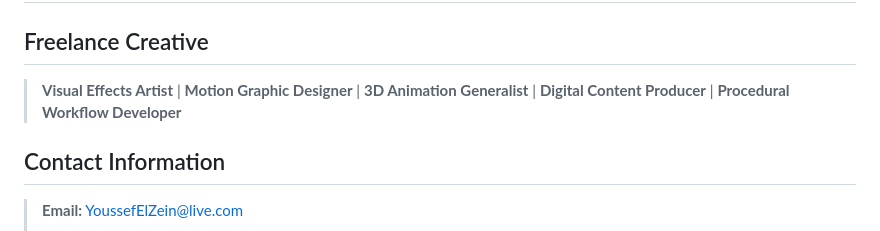
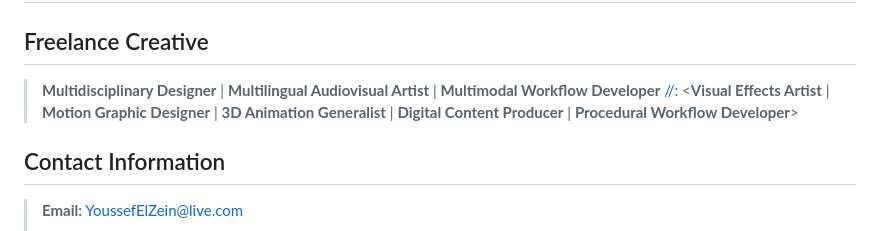
Before and after one commit to YoussefElZein-me/cv, a Markdown page: YEZ CV25 REV 3.0.md, the part around the change. Rendered like a GitHub page.

```diff
--- a/YEZ CV25 REV 3.0.md
+++ b/YEZ CV25 REV 3.0.md
@@ -1,8 +1,8 @@
 # Youssef El Zein
 
 ## Freelance Creative
-
-> **Visual Effects Artist** | **Motion Graphic Designer** | **3D Animation Generalist** | **Digital Content Producer** | **Procedural Workflow Developer**
+> **Multidisciplinary Designer** | **Multilingual Audiovisual Artist** | **Multimodal Workflow Developer**
+[//]: <**Visual Effects Artist** | **Motion Graphic Designer** | **3D Animation Generalist** | **Digital Content Producer** | **Procedural Workflow Developer**>
 
 ## Contact Information
 
```
